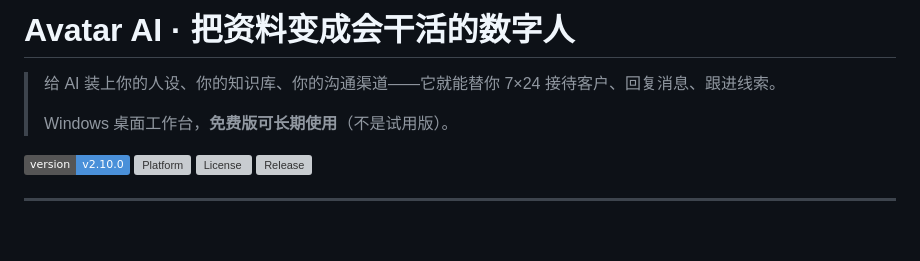
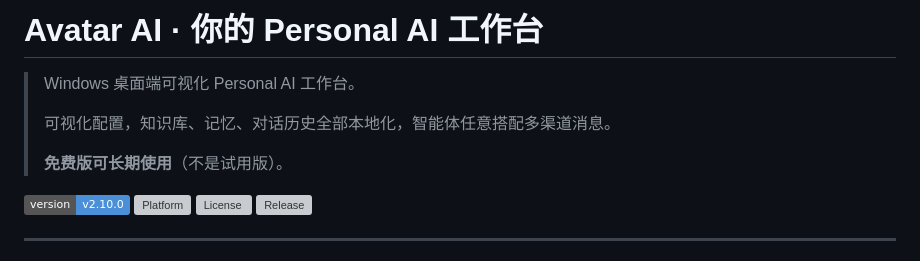
Before and after one commit to Barrylaiheng/avatar-ai, a Markdown page: README.md, the part around the change. GitHub-like rendering; badges without logos; blank space fills up the shorter version; grey boxes are pictures that could not be loaded.

Commit message:
docs: 主标题对齐产品弹窗 — 你的 Personal AI 工作台

```diff
--- a/README.md
+++ b/README.md
@@ -1,8 +1,10 @@
-# Avatar AI · 把资料变成会干活的数字人
+# Avatar AI · 你的 Personal AI 工作台
 
-> 给 AI 装上你的人设、你的知识库、你的沟通渠道——它就能替你 7×24 接待客户、回复消息、跟进线索。
+> Windows 桌面端可视化 Personal AI 工作台。
 >
-> Windows 桌面工作台，**免费版可长期使用**（不是试用版）。
+> 可视化配置，知识库、记忆、对话历史全部本地化，智能体任意搭配多渠道消息。
+>
+> **免费版可长期使用**（不是试用版）。
 
 ![Version](https://img.shields.io/badge/version-v2.10.0-4a90d9)
 ![Platform](https://img.shields.io/badge/platform-Windows%2010%2F11%20x64-0078D4)
```
